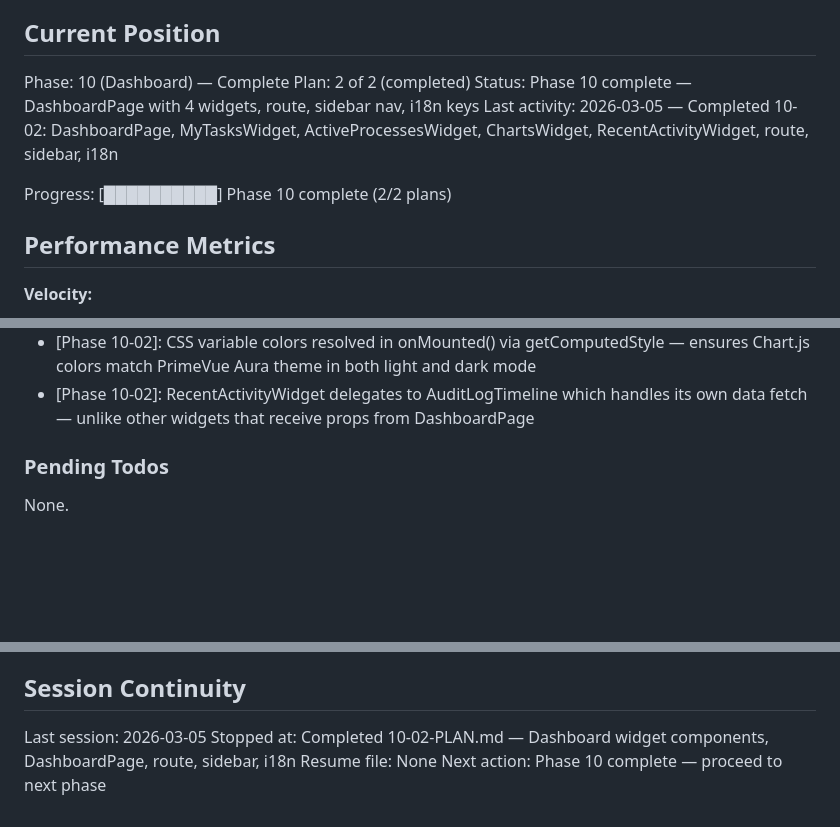
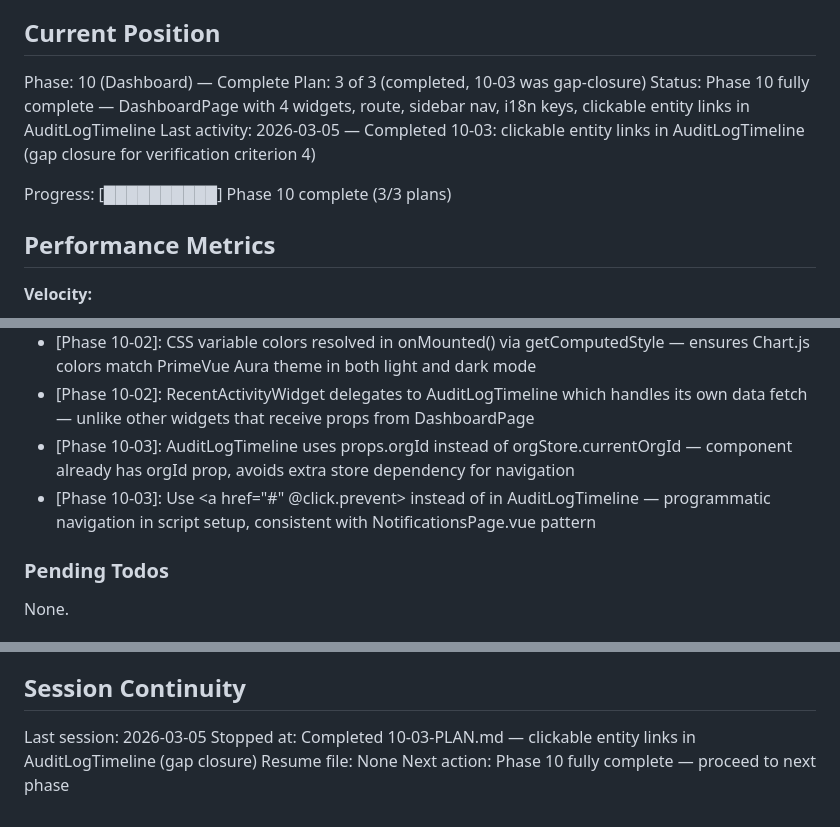
Before and after one commit to Aleksandr-hub/procivo, a Markdown page: .planning/STATE.md, 3 parts joined by grey strips. GitHub-like rendering; blank space fills up the shorter version.

Commit message:
docs(10-03): complete clickable entity links in AuditLogTimeline plan
- Create 10-03-SUMMARY.md with gap closure for Phase 10 verification
- Update STATE.md: position, decisions, metrics for plan 03
- Update ROADMAP.md: Phase 10 now shows 3/3 plans complete

```diff
--- a/.planning/STATE.md
+++ b/.planning/STATE.md
@@ -23,11 +23,11 @@ See: .planning/PROJECT.md (updated 2026-03-01)
 ## Current Position
 
 Phase: 10 (Dashboard) — Complete
-Plan: 2 of 2 (completed)
-Status: Phase 10 complete — DashboardPage with 4 widgets, route, sidebar nav, i18n keys
-Last activity: 2026-03-05 — Completed 10-02: DashboardPage, MyTasksWidget, ActiveProcessesWidget, ChartsWidget, RecentActivityWidget, route, sidebar, i18n
+Plan: 3 of 3 (completed, 10-03 was gap-closure)
+Status: Phase 10 fully complete — DashboardPage with 4 widgets, route, sidebar nav, i18n keys, clickable entity links in AuditLogTimeline
+Last activity: 2026-03-05 — Completed 10-03: clickable entity links in AuditLogTimeline (gap closure for verification criterion 4)
 
-Progress: [██████████] Phase 10 complete (2/2 plans)
+Progress: [██████████] Phase 10 complete (3/3 plans)
 
 ## Performance Metrics
 
@@ -105,6 +106,8 @@ Key architectural constraints for v2.0 (from research):
 - [Phase 10-02]: Widget components receive pre-fetched data as props from DashboardPage — no per-widget API calls, all data managed by useDashboardStore
 - [Phase 10-02]: CSS variable colors resolved in onMounted() via getComputedStyle — ensures Chart.js colors match PrimeVue Aura theme in both light and dark mode
 - [Phase 10-02]: RecentActivityWidget delegates to AuditLogTimeline which handles its own data fetch — unlike other widgets that receive props from DashboardPage
+- [Phase 10-03]: AuditLogTimeline uses props.orgId instead of orgStore.currentOrgId — component already has orgId prop, avoids extra store dependency for navigation
+- [Phase 10-03]: Use <a href="#" @click.prevent> instead of <router-link> in AuditLogTimeline — programmatic navigation in script setup, consistent with NotificationsPage.vue pattern
 
 ### Pending Todos
 
@@ -121,6 +124,6 @@ None.
 ## Session Continuity
 
 Last session: 2026-03-05
-Stopped at: Completed 10-02-PLAN.md — Dashboard widget components, DashboardPage, route, sidebar, i18n
+Stopped at: Completed 10-03-PLAN.md — clickable entity links in AuditLogTimeline (gap closure)
 Resume file: None
-Next action: Phase 10 complete — proceed to next phase
+Next action: Phase 10 fully complete — proceed to next phase
```
Also changed, not shown: other parts of .planning/STATE.md (+1 -0 lines), .planning/ROADMAP.md (+2 -2 lines), 1 other file.
